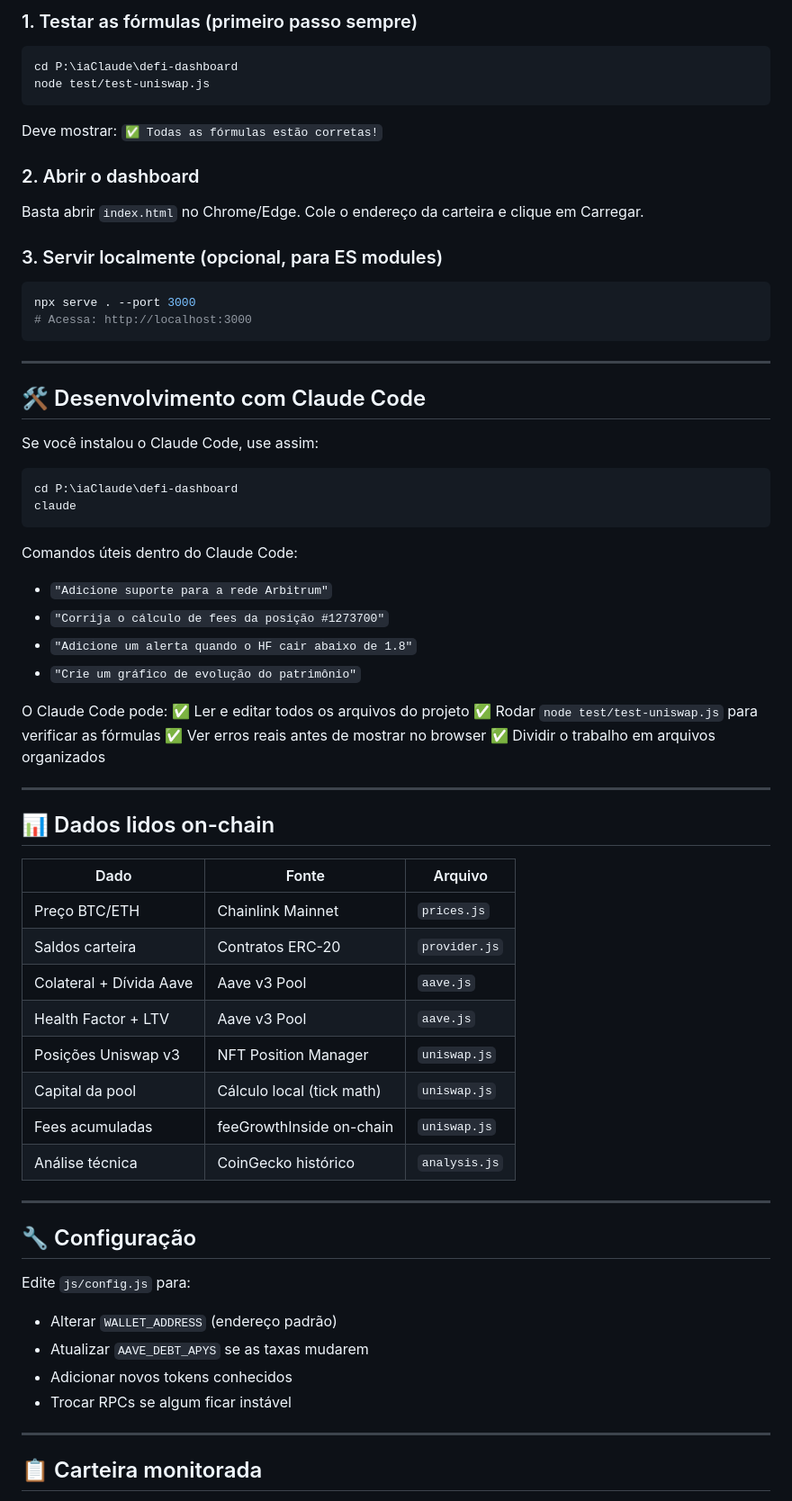
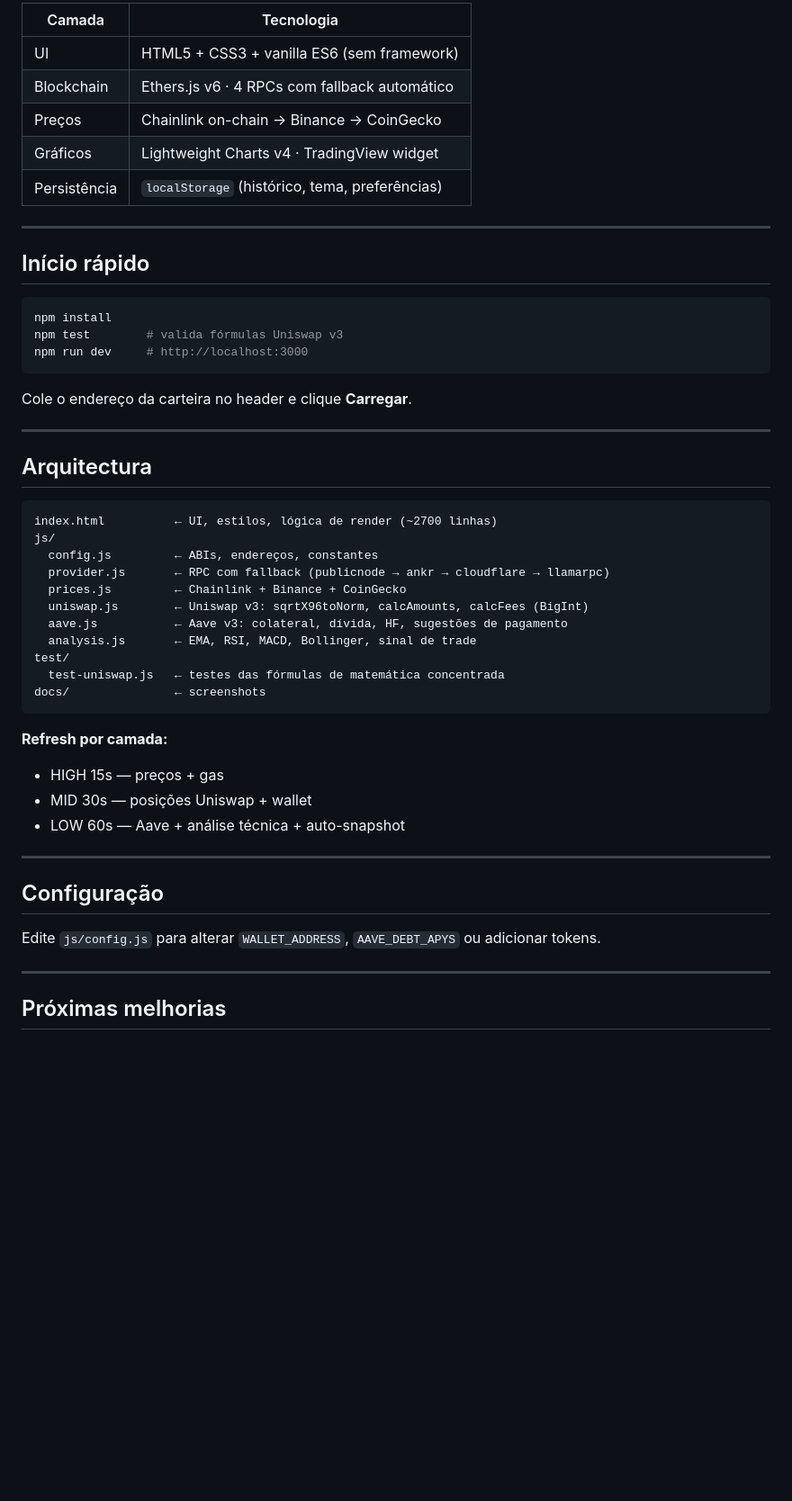
Before and after one commit to ceperes/CriptoMentor, a Markdown page: README.md, the part around one of its changes. Shown at 90% size. Drawn GitHub-style; blank space fills up the shorter version.

Commit message:
docs: README com screenshots do dashboard e arquitectura
Co-Authored-By: Claude Sonnet 4.6 <noreply@anthropic.com>

````diff
--- a/README.md
+++ b/README.md
@@ -28,69 +28,54 @@ defi-dashboard/
 
-### 1. Testar as fórmulas (primeiro passo sempre)
-```powershell
-cd P:\iaClaude\defi-dashboard
-node test/test-uniswap.js
-```
-Deve mostrar: `✅ Todas as fórmulas estão corretas!`
-
-### 2. Abrir o dashboard
-Basta abrir `index.html` no Chrome/Edge.
-Cole o endereço da carteira e clique em Carregar.
-
-### 3. Servir localmente (opcional, para ES modules)
-```powershell
-npx serve . --port 3000
-# Acessa: http://localhost:3000
-```
+| Camada | Tecnologia |
+|---|---|
+| UI | HTML5 + CSS3 + vanilla ES6 (sem framework) |
+| Blockchain | Ethers.js v6 · 4 RPCs com fallback automático |
+| Preços | Chainlink on-chain → Binance → CoinGecko |
+| Gráficos | Lightweight Charts v4 · TradingView widget |
+| Persistência | `localStorage` (histórico, tema, preferências) |
 
 ---
 
-## 🛠️ Desenvolvimento com Claude Code
+## Início rápido
 
-Se você instalou o Claude Code, use assim:
-```powershell
-cd P:\iaClaude\defi-dashboard
-claude
+```bash
+npm install
+npm test        # valida fórmulas Uniswap v3
+npm run dev     # http://localhost:3000
 ```
 
-Comandos úteis dentro do Claude Code:
-- `"Adicione suporte para a rede Arbitrum"`
-- `"Corrija o cálculo de fees da posição #1273700"`
-- `"Adicione um alerta quando o HF cair abaixo de 1.8"`
-- `"Crie um gráfico de evolução do patrimônio"`
-
-O Claude Code pode:
-✅ Ler e editar todos os arquivos do projeto
-✅ Rodar `node test/test-uniswap.js` para verificar as fórmulas
-✅ Ver erros reais antes de mostrar no browser
-✅ Dividir o trabalho em arquivos organizados
+Cole o endereço da carteira no header e clique **Carregar**.
 
 ---
 
-## 📊 Dados lidos on-chain
+## Arquitectura
 
-| Dado | Fonte | Arquivo |
-|------|-------|---------|
-| Preço BTC/ETH | Chainlink Mainnet | `prices.js` |
-| Saldos carteira | Contratos ERC-20 | `provider.js` |
-| Colateral + Dívida Aave | Aave v3 Pool | `aave.js` |
-| Health Factor + LTV | Aave v3 Pool | `aave.js` |
-| Posições Uniswap v3 | NFT Position Manager | `uniswap.js` |
-| Capital da pool | Cálculo local (tick math) | `uniswap.js` |
-| Fees acumuladas | feeGrowthInside on-chain | `uniswap.js` |
-| Análise técnica | CoinGecko histórico | `analysis.js` |
+```
+index.html          ← UI, estilos, lógica de render (~2700 linhas)
+js/
+  config.js         ← ABIs, endereços, constantes
+  provider.js       ← RPC com fallback (publicnode → ankr → cloudflare → llamarpc)
+  prices.js         ← Chainlink + Binance + CoinGecko
+  uniswap.js        ← Uniswap v3: sqrtX96toNorm, calcAmounts, calcFees (BigInt)
+  aave.js           ← Aave v3: colateral, dívida, HF, sugestões de pagamento
+  analysis.js       ← EMA, RSI, MACD, Bollinger, sinal de trade
+test/
+  test-uniswap.js   ← testes das fórmulas de matemática concentrada
+docs/               ← screenshots
+```
+
+**Refresh por camada:**
+- HIGH 15s — preços + gas
+- MID 30s — posições Uniswap + wallet
+- LOW 60s — Aave + análise técnica + auto-snapshot
 
 ---
 
-## 🔧 Configuração
+## Configuração
 
-Edite `js/config.js` para:
-- Alterar `WALLET_ADDRESS` (endereço padrão)
-- Atualizar `AAVE_DEBT_APYS` se as taxas mudarem
-- Adicionar novos tokens conhecidos
-- Trocar RPCs se algum ficar instável
+Edite `js/config.js` para alterar `WALLET_ADDRESS`, `AAVE_DEBT_APYS` ou adicionar tokens.
 
 ---
 
-## 📋 Carteira monitorada
+## Próximas melhorias
 
````
Also changed, not shown: other parts of README.md (+22 -32 lines), docs/screenshot-aave.png (added), docs/screenshot-overview.png (added), docs/screenshot-pool.png (added).
